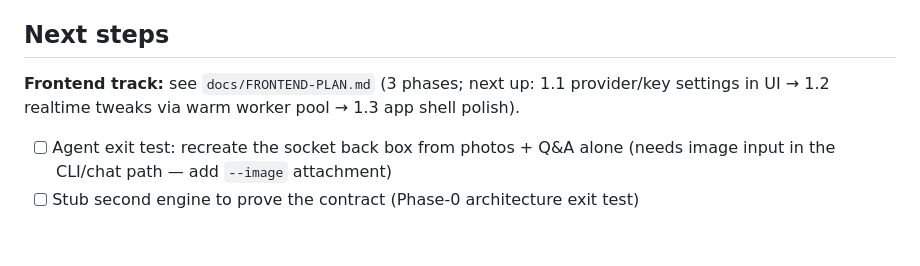
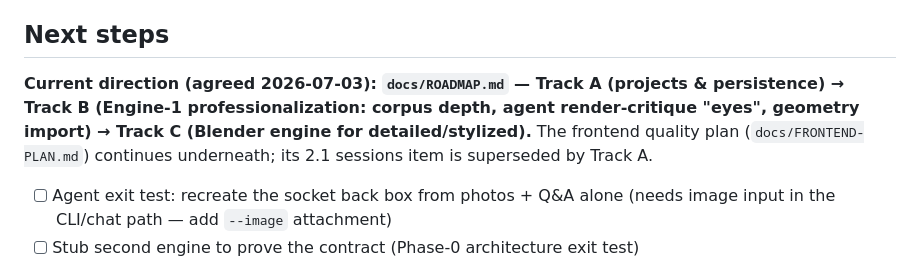
Before and after one commit to junaid-appointy/cadio-backend, a Markdown page: docs/PROJECT.md, the part around the change. Rendered like a GitHub page; blank space fills up the shorter version.

Commit message:
docs: ROADMAP.md — vision, capability map, and detailed Track A/B/C plans (projects & persistence, Engine-1 professionalization, Blender engine)
Co-Authored-By: Claude Fable 5 <noreply@anthropic.com>

```diff
--- a/docs/PROJECT.md
+++ b/docs/PROJECT.md
@@ -59,9 +59,12 @@ the answered dimension (150mm) measured in the produced geometry.
 
 ## Next steps
 
-**Frontend track:** see `docs/FRONTEND-PLAN.md` (3 phases; next up: 1.1
-provider/key settings in UI → 1.2 realtime tweaks via warm worker pool →
-1.3 app shell polish).
+**Current direction (agreed 2026-07-03): `docs/ROADMAP.md` — Track A
+(projects & persistence) → Track B (Engine-1 professionalization: corpus
+depth, agent render-critique "eyes", geometry import) → Track C (Blender
+engine for detailed/stylized).** The frontend quality plan
+(`docs/FRONTEND-PLAN.md`) continues underneath; its 2.1 sessions item is
+superseded by Track A.
 
 - [ ] Agent exit test: recreate the socket back box from photos + Q&A alone
       (needs image input in the CLI/chat path — add `--image` attachment)
```
Also changed, not shown: docs/FRONTEND-PLAN.md (+3 -5 lines), docs/ROADMAP.md (added, +197 -0 lines).
